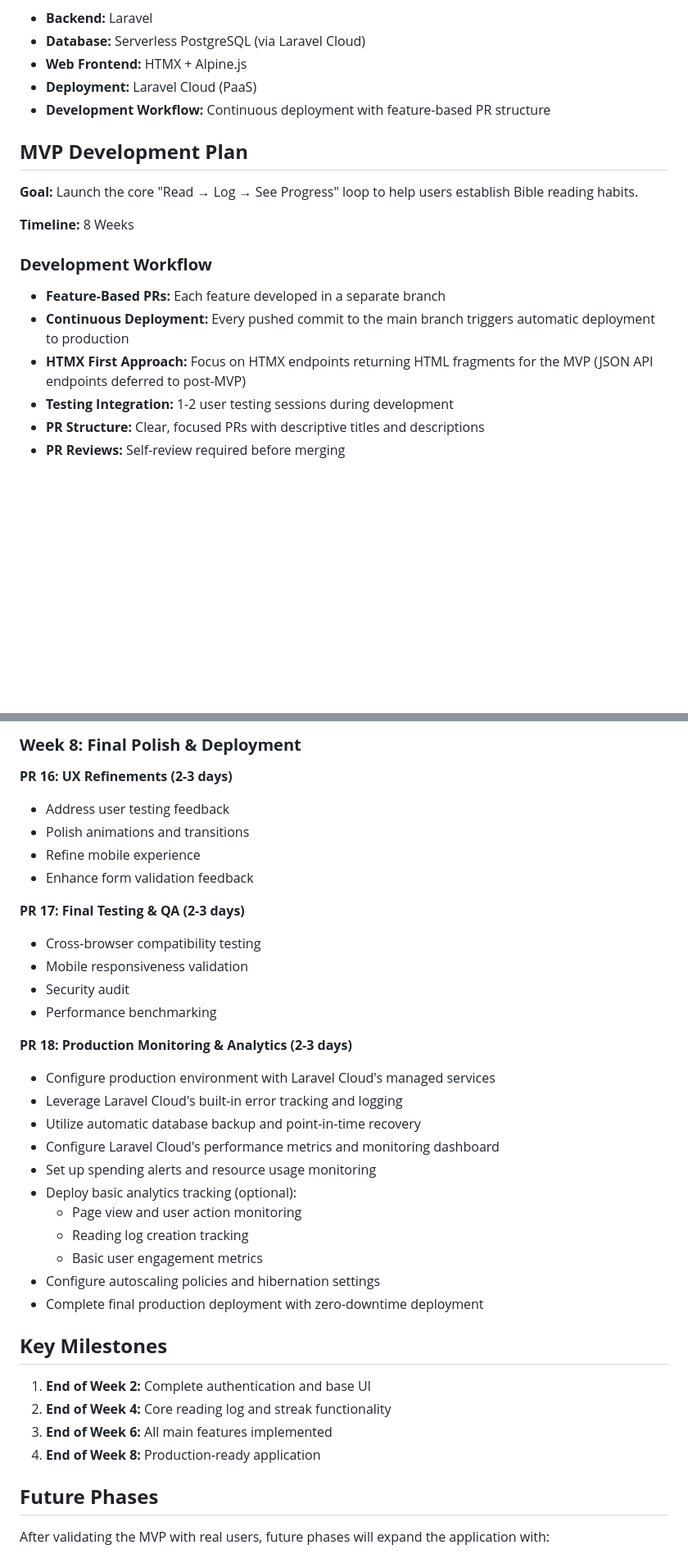
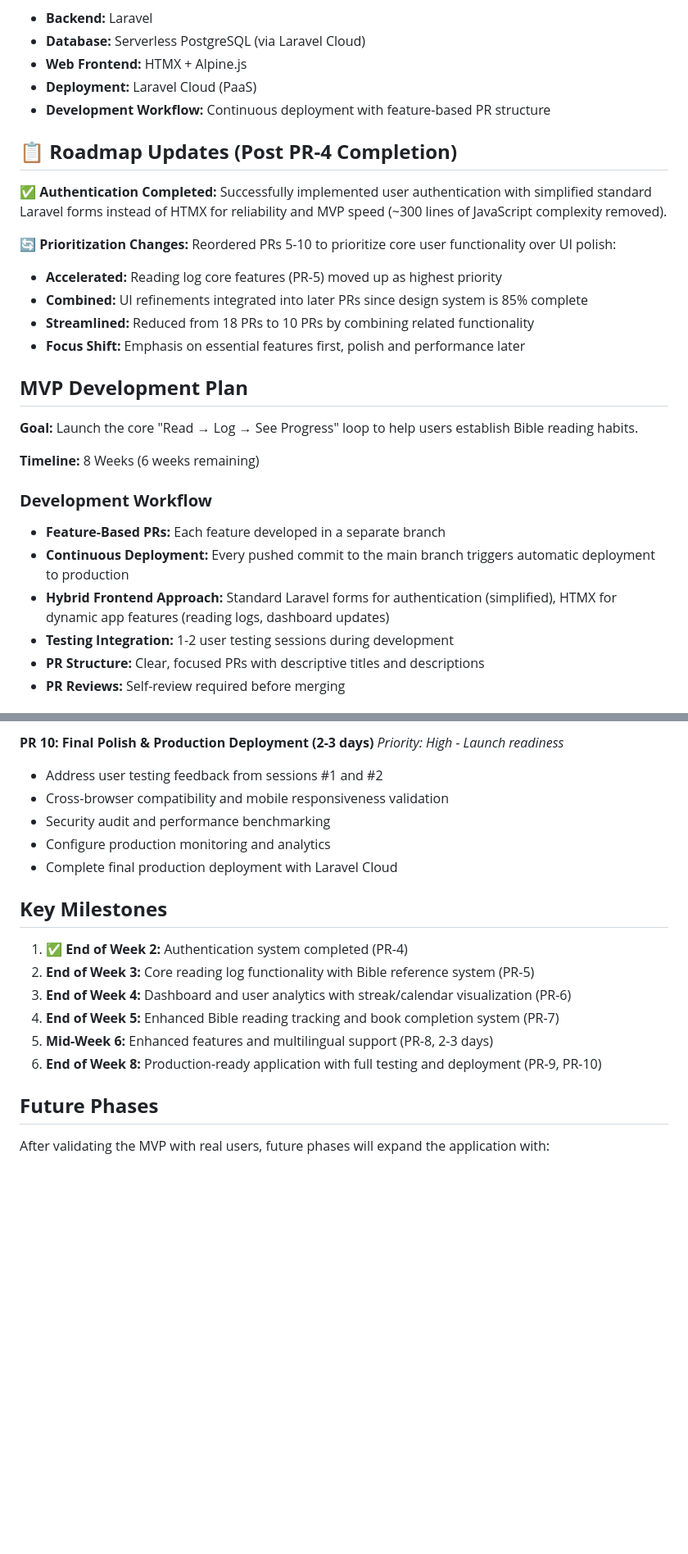
Before and after one commit to Orlando-Villanueva/my-delight, a Markdown page: docs/Bible Reading Habit Builder - Development Roadmap.md, 2 parts joined by grey strips. Shown at 82% size. Drawn GitHub-style; blank space fills up the shorter version.

```diff
--- a/docs/Bible Reading Habit Builder - Development Roadmap.md
+++ b/docs/Bible Reading Habit Builder - Development Roadmap.md
@@ -8,17 +8,27 @@
 * **Deployment:** Laravel Cloud (PaaS)
 * **Development Workflow:** Continuous deployment with feature-based PR structure
 
+## **📋 Roadmap Updates (Post PR-4 Completion)**
+
+**✅ Authentication Completed:** Successfully implemented user authentication with simplified standard Laravel forms instead of HTMX for reliability and MVP speed (~300 lines of JavaScript complexity removed).
+
+**🔄 Prioritization Changes:** Reordered PRs 5-10 to prioritize core user functionality over UI polish:
+- **Accelerated:** Reading log core features (PR-5) moved up as highest priority
+- **Combined:** UI refinements integrated into later PRs since design system is 85% complete
+- **Streamlined:** Reduced from 18 PRs to 10 PRs by combining related functionality
+- **Focus Shift:** Emphasis on essential features first, polish and performance later
+
 ## **MVP Development Plan**
 
 **Goal:** Launch the core "Read → Log → See Progress" loop to help users establish Bible reading habits.
 
-**Timeline:** 8 Weeks
+**Timeline:** 8 Weeks (6 weeks remaining)
 
 ### **Development Workflow**
 
 * **Feature-Based PRs:** Each feature developed in a separate branch
 * **Continuous Deployment:** Every pushed commit to the main branch triggers automatic deployment to production
-* **HTMX First Approach:** Focus on HTMX endpoints returning HTML fragments for the MVP (JSON API endpoints deferred to post-MVP)
+* **Hybrid Frontend Approach:** Standard Laravel forms for authentication (simplified), HTMX for dynamic app features (reading logs, dashboard updates)
 * **Testing Integration:** 1-2 user testing sessions during development
 * **PR Structure:** Clear, focused PRs with descriptive titles and descriptions
 * **PR Reviews:** Self-review required before merging
@@ -164,37 +139,20 @@
 
-### **Week 8: Final Polish & Deployment**
-
-**PR 16: UX Refinements (2-3 days)**
-* Address user testing feedback
-* Polish animations and transitions
-* Refine mobile experience
-* Enhance form validation feedback
-
-**PR 17: Final Testing & QA (2-3 days)**
-* Cross-browser compatibility testing
-* Mobile responsiveness validation
-* Security audit
-* Performance benchmarking
-
-**PR 18: Production Monitoring & Analytics (2-3 days)**
-* Configure production environment with Laravel Cloud's managed services
-* Leverage Laravel Cloud's built-in error tracking and logging
-* Utilize automatic database backup and point-in-time recovery
-* Configure Laravel Cloud's performance metrics and monitoring dashboard
-* Set up spending alerts and resource usage monitoring
-* Deploy basic analytics tracking (optional):
-  * Page view and user action monitoring
-  * Reading log creation tracking
-  * Basic user engagement metrics
-* Configure autoscaling policies and hibernation settings
-* Complete final production deployment with zero-downtime deployment
+**PR 10: Final Polish & Production Deployment (2-3 days)**
+*Priority: High - Launch readiness*
+* Address user testing feedback from sessions #1 and #2
+* Cross-browser compatibility and mobile responsiveness validation
+* Security audit and performance benchmarking
+* Configure production monitoring and analytics
+* Complete final production deployment with Laravel Cloud
 
 ## **Key Milestones**
 
-1. **End of Week 2:** Complete authentication and base UI
-2. **End of Week 4:** Core reading log and streak functionality
-3. **End of Week 6:** All main features implemented
-4. **End of Week 8:** Production-ready application
+1. **✅ End of Week 2:** Authentication system completed (PR-4)
+2. **End of Week 3:** Core reading log functionality with Bible reference system (PR-5)
+3. **End of Week 4:** Dashboard and user analytics with streak/calendar visualization (PR-6)
+4. **End of Week 5:** Enhanced Bible reading tracking and book completion system (PR-7)
+5. **Mid-Week 6:** Enhanced features and multilingual support (PR-8, 2-3 days)
+6. **End of Week 8:** Production-ready application with full testing and deployment (PR-9, PR-10)
 
 ## **Future Phases**
 
```
Also changed, not shown: other parts of docs/Bible Reading Habit Builder - Development Roadmap.md (+51 -86 lines).
